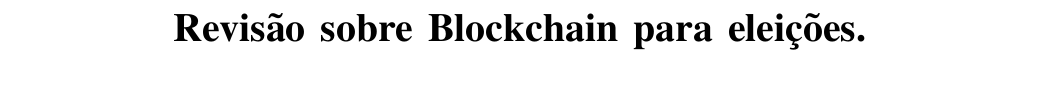
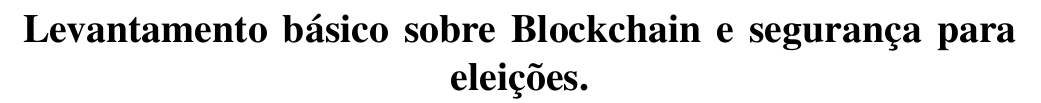
Before and after one commit to eduhenrique/Literature-Review-on-BlockChain-for-Elections, a LaTeX paper (Blockchain for Elections/Election.tex): part of page 1 of 8, cut so that both start at the same text. Compiled offline with pdfLaTeX.

Commit message:
Ajuste de título

```diff
--- a/Blockchain for Elections/Election.tex
+++ b/Blockchain for Elections/Election.tex
@@ -24,7 +24,7 @@
 %\usepackage{amssymb}  % assumes amsmath package installed
 
 \title{\LARGE \bf
-Revisão sobre Blockchain para eleições.
+Levantamento básico sobre Blockchain e segurança para eleições.
 }
 
 \author{\\% <-this % stops a space
```
